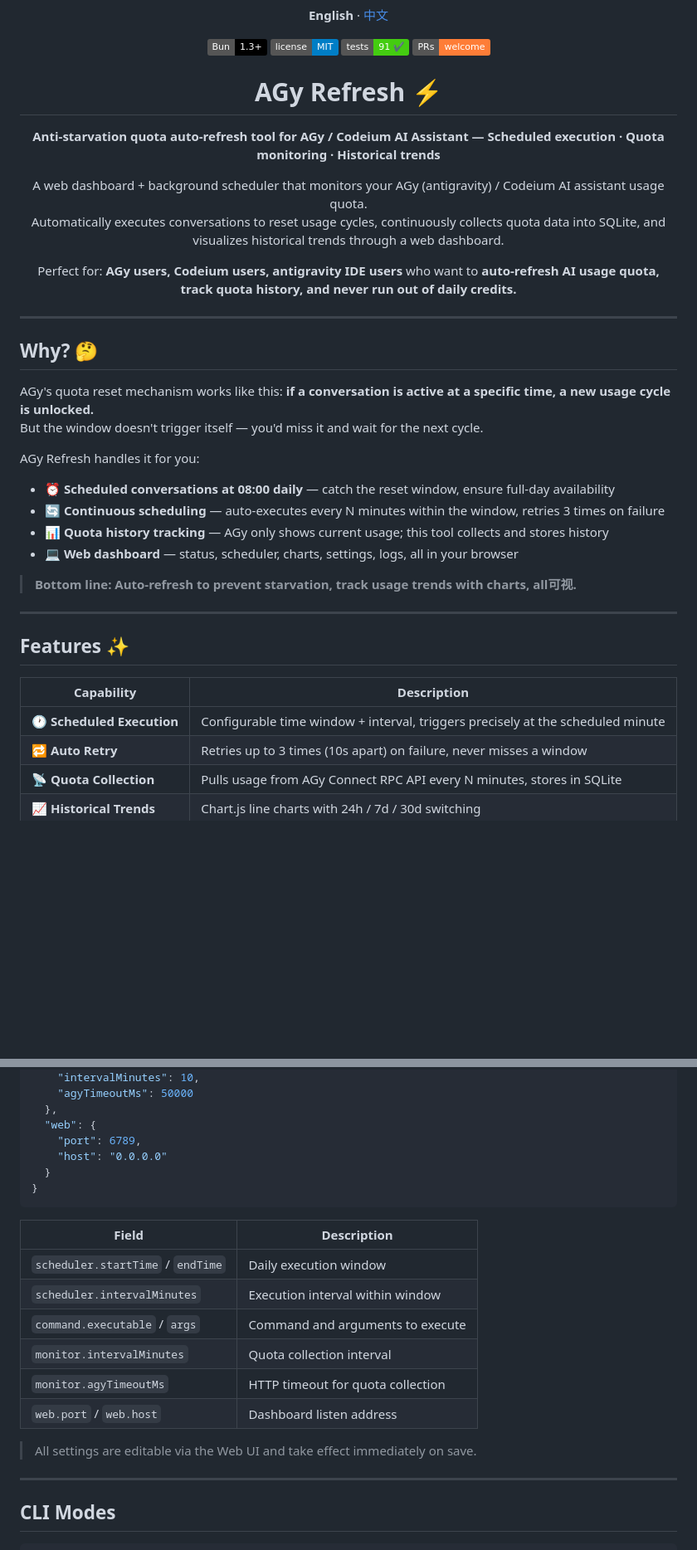
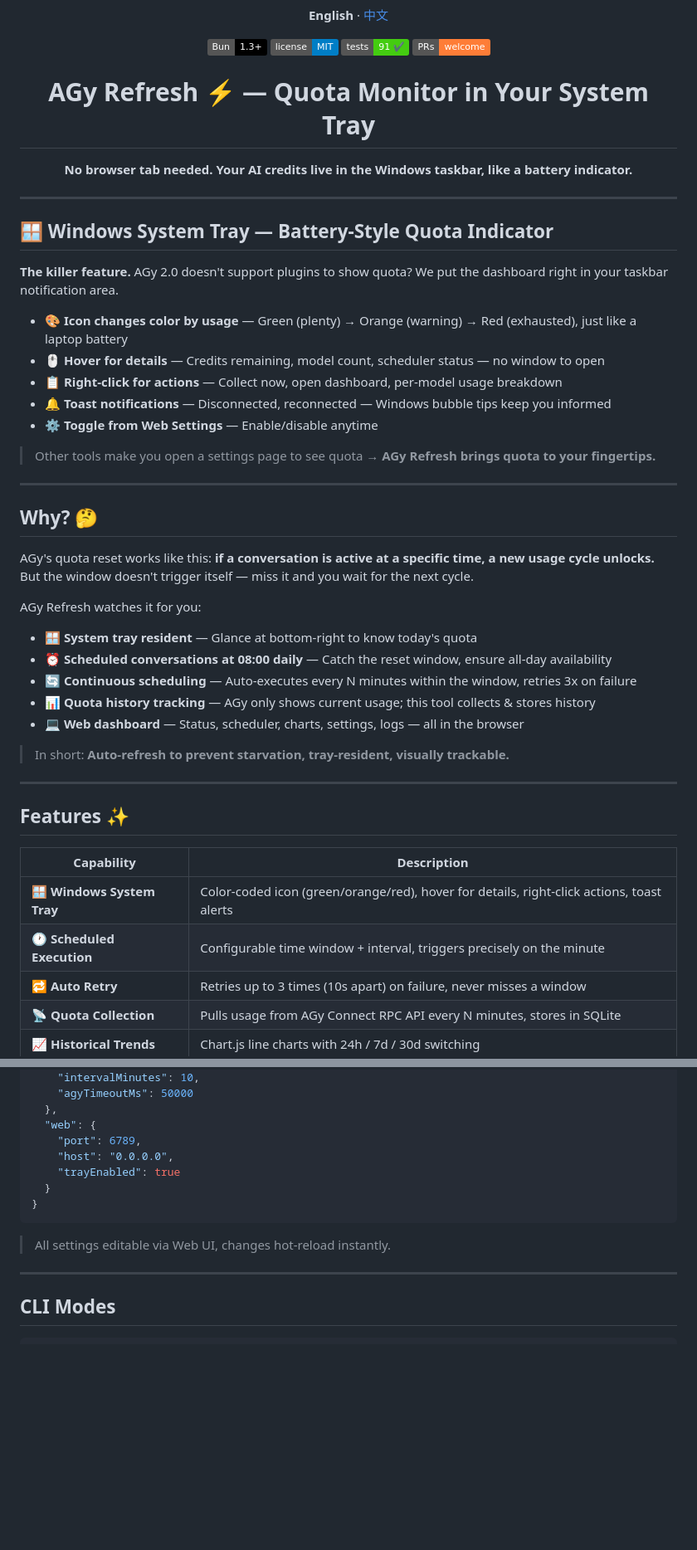
Before and after one commit to zhoul1/agy-refresh, a Markdown page: README.en.md, 2 parts joined by grey strips. Shown at 83% size. Rendered like a GitHub page; badges without logos; blank space fills up the shorter version.

````diff
--- a/README.en.md
+++ b/README.en.md
@@ -11,32 +11,42 @@
 
 <div align="center">
 
-# AGy Refresh ⚡
+# AGy Refresh ⚡ — Quota Monitor in Your System Tray
 
-**Anti-starvation quota auto-refresh tool for AGy / Codeium AI Assistant — Scheduled execution · Quota monitoring · Historical trends**
-
-A web dashboard + background scheduler that monitors your AGy (antigravity) / Codeium AI assistant usage quota.\
-Automatically executes conversations to reset usage cycles, continuously collects quota data into SQLite, and visualizes historical trends through a web dashboard.
-
-Perfect for: **AGy users, Codeium users, antigravity IDE users** who want to **auto-refresh AI usage quota, track quota history, and never run out of daily credits.**
+**No browser tab needed. Your AI credits live in the Windows taskbar, like a battery indicator.**
 
 </div>
 
 ---
 
+## 🪟 Windows System Tray — Battery-Style Quota Indicator
+
+**The killer feature.** AGy 2.0 doesn't support plugins to show quota? We put the dashboard right in your taskbar notification area.
+
+- **🎨 Icon changes color by usage** — Green (plenty) → Orange (warning) → Red (exhausted), just like a laptop battery
+- **🖱️ Hover for details** — Credits remaining, model count, scheduler status — no window to open
+- **📋 Right-click for actions** — Collect now, open dashboard, per-model usage breakdown
+- **🔔 Toast notifications** — Disconnected, reconnected — Windows bubble tips keep you informed
+- **⚙️ Toggle from Web Settings** — Enable/disable anytime
+
+> Other tools make you open a settings page to see quota → **AGy Refresh brings quota to your fingertips.**
+
+---
+
 ## Why? 🤔
 
-AGy's quota reset mechanism works like this: **if a conversation is active at a specific time, a new usage cycle is unlocked.**\
-But the window doesn't trigger itself — you'd miss it and wait for the next cycle.
+AGy's quota reset works like this: **if a conversation is active at a specific time, a new usage cycle unlocks.**\
+But the window doesn't trigger itself — miss it and you wait for the next cycle.
 
-AGy Refresh handles it for you:
+AGy Refresh watches it for you:
 
-- **⏰ Scheduled conversations at 08:00 daily** — catch the reset window, ensure full-day availability
-- **🔄 Continuous scheduling** — auto-executes every N minutes within the window, retries 3 times on failure
-- **📊 Quota history tracking** — AGy only shows current usage; this tool collects and stores history
-- **💻 Web dashboard** — status, scheduler, charts, settings, logs, all in your browser
+- **🪟 System tray resident** — Glance at bottom-right to know today's quota
+- **⏰ Scheduled conversations at 08:00 daily** — Catch the reset window, ensure all-day availability
+- **🔄 Continuous scheduling** — Auto-executes every N minutes within the window, retries 3x on failure
+- **📊 Quota history tracking** — AGy only shows current usage; this tool collects & stores history
+- **💻 Web dashboard** — Status, scheduler, charts, settings, logs — all in the browser
 
-> **Bottom line: Auto-refresh to prevent starvation, track usage trends with charts, all可视.**
+> In short: **Auto-refresh to prevent starvation, tray-resident, visually trackable.**
 
 ---
 
@@ -44,7 +54,8 @@ AGy Refresh handles it for you:
 
 | Capability | Description |
 |------------|-------------|
-| 🕐 **Scheduled Execution** | Configurable time window + interval, triggers precisely at the scheduled minute |
+| 🪟 **Windows System Tray** | Color-coded icon (green/orange/red), hover for details, right-click actions, toast alerts |
+| 🕐 **Scheduled Execution** | Configurable time window + interval, triggers precisely on the minute |
 | 🔁 **Auto Retry** | Retries up to 3 times (10s apart) on failure, never misses a window |
 | 📡 **Quota Collection** | Pulls usage from AGy Connect RPC API every N minutes, stores in SQLite |
 | 📈 **Historical Trends** | Chart.js line charts with 24h / 7d / 30d switching |
@@ -118,21 +129,13 @@ pm2 save
   },
   "web": {
     "port": 6789,
-    "host": "0.0.0.0"
+    "host": "0.0.0.0",
+    "trayEnabled": true
   }
 }
 ```
 
-| Field | Description |
-|-------|-------------|
-| `scheduler.startTime` / `endTime` | Daily execution window |
-| `scheduler.intervalMinutes` | Execution interval within window |
-| `command.executable` / `args` | Command and arguments to execute |
-| `monitor.intervalMinutes` | Quota collection interval |
-| `monitor.agyTimeoutMs` | HTTP timeout for quota collection |
-| `web.port` / `web.host` | Dashboard listen address |
-
-> All settings are editable via the Web UI and take effect immediately on save.
+> All settings editable via Web UI, changes hot-reload instantly.
 
 ---
 
````
Also changed, not shown: other parts of README.en.md (+5 -4 lines), README.md (+27 -21 lines).
